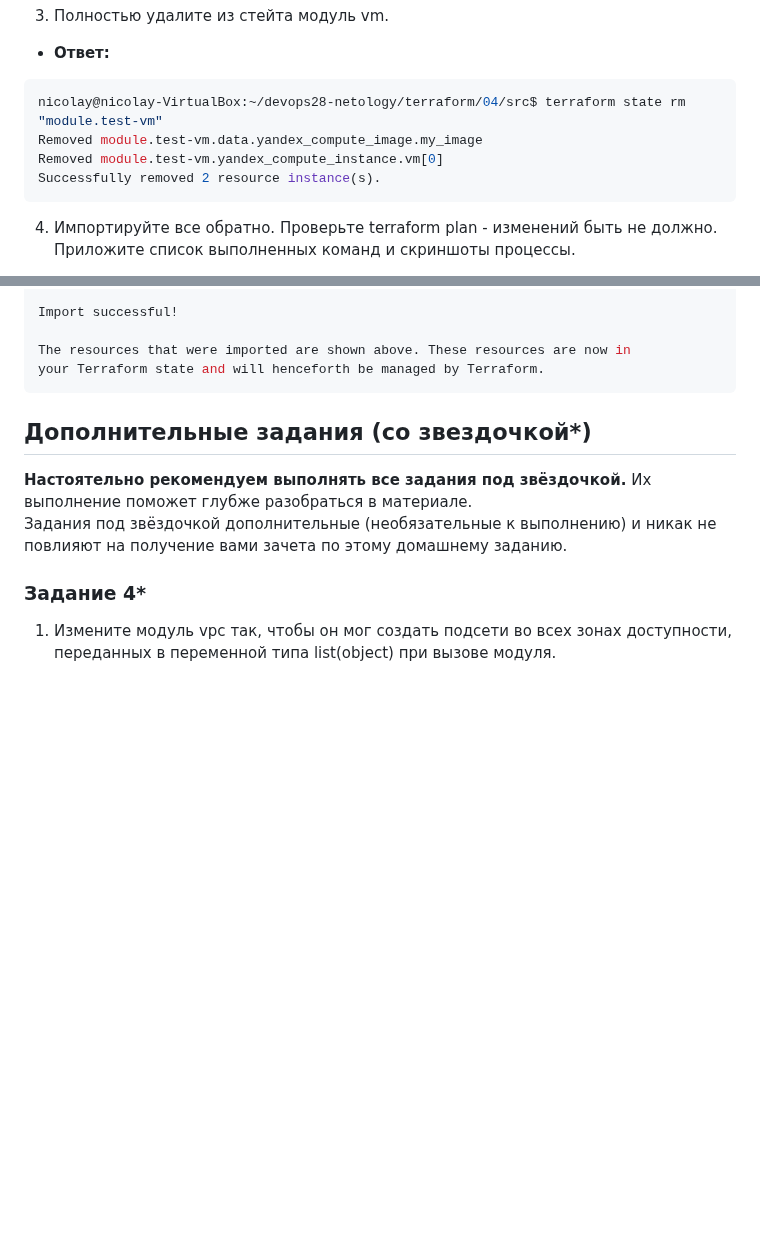
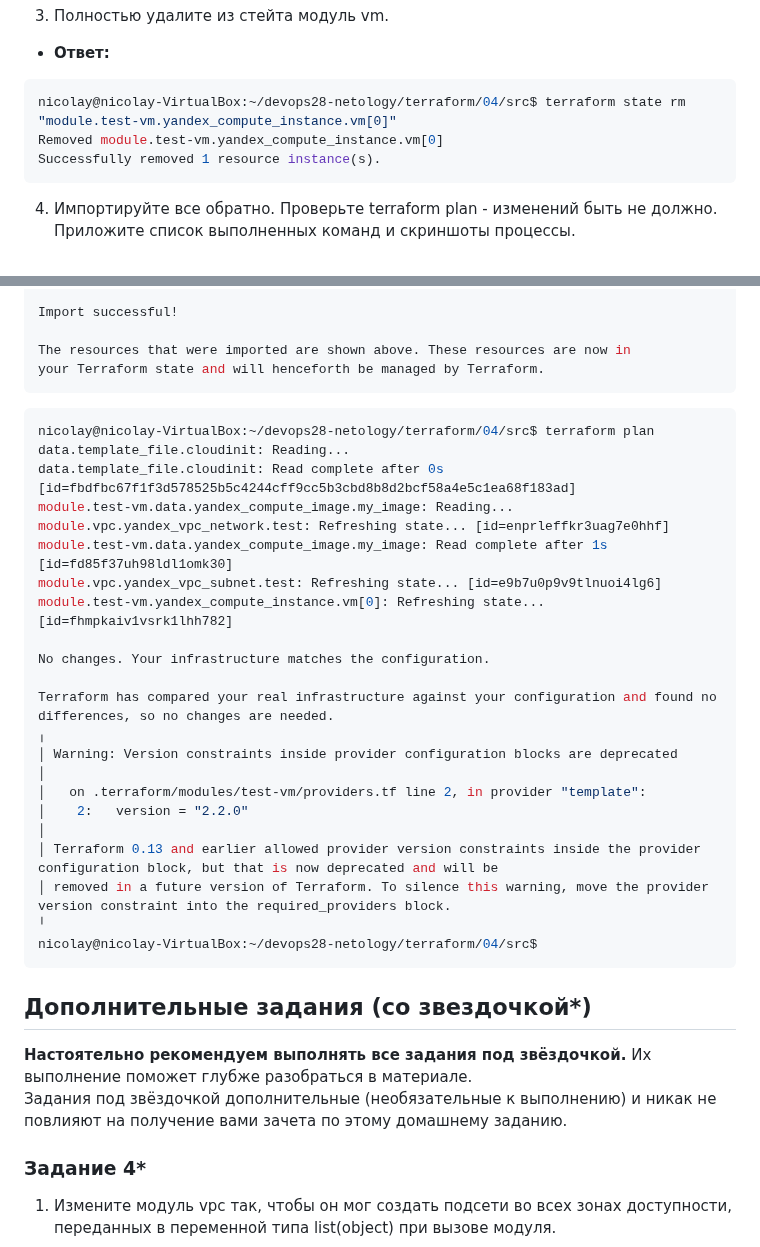
Before and after one commit to Kratomik/devops28-netology, a Markdown page: Домашнее задание к занятию "Продвинутые методы работы с Terraform".md, 2 parts joined by grey strips. GitHub-like rendering; blank space fills up the shorter version.

````diff
--- a/Домашнее задание к занятию "Продвинутые методы работы с Terraform".md
+++ b/Домашнее задание к занятию "Продвинутые методы работы с Terraform".md
@@ -259,10 +259,9 @@ Successfully removed 2 resource instance(s).
 3. Полностью удалите из стейта модуль vm.
 - **Ответ:**
 ```Bash
-nicolay@nicolay-VirtualBox:~/devops28-netology/terraform/04/src$ terraform state rm "module.test-vm"
-Removed module.test-vm.data.yandex_compute_image.my_image
+nicolay@nicolay-VirtualBox:~/devops28-netology/terraform/04/src$ terraform state rm "module.test-vm.yandex_compute_instance.vm[0]"
 Removed module.test-vm.yandex_compute_instance.vm[0]
-Successfully removed 2 resource instance(s).
+Successfully removed 1 resource instance(s).
 ```
 4. Импортируйте все обратно. Проверьте terraform plan - изменений быть не должно.
 Приложите список выполненных команд и скриншоты процессы.
@@ -345,6 +344,31 @@ Import successful!
 The resources that were imported are shown above. These resources are now in
 your Terraform state and will henceforth be managed by Terraform.
 ```
+```Bash
+nicolay@nicolay-VirtualBox:~/devops28-netology/terraform/04/src$ terraform plan
+data.template_file.cloudinit: Reading...
+data.template_file.cloudinit: Read complete after 0s [id=fbdfbc67f1f3d578525b5c4244cff9cc5b3cbd8b8d2bcf58a4e5c1ea68f183ad]
+module.test-vm.data.yandex_compute_image.my_image: Reading...
+module.vpc.yandex_vpc_network.test: Refreshing state... [id=enprleffkr3uag7e0hhf]
+module.test-vm.data.yandex_compute_image.my_image: Read complete after 1s [id=fd85f37uh98ldl1omk30]
+module.vpc.yandex_vpc_subnet.test: Refreshing state... [id=e9b7u0p9v9tlnuoi4lg6]
+module.test-vm.yandex_compute_instance.vm[0]: Refreshing state... [id=fhmpkaiv1vsrk1lhh782]
+
+No changes. Your infrastructure matches the configuration.
+
+Terraform has compared your real infrastructure against your configuration and found no differences, so no changes are needed.
+╷
+│ Warning: Version constraints inside provider configuration blocks are deprecated
+│
+│   on .terraform/modules/test-vm/providers.tf line 2, in provider "template":
+│    2:   version = "2.2.0"
+│
+│ Terraform 0.13 and earlier allowed provider version constraints inside the provider configuration block, but that is now deprecated and will be
+│ removed in a future version of Terraform. To silence this warning, move the provider version constraint into the required_providers block.
+╵
+nicolay@nicolay-VirtualBox:~/devops28-netology/terraform/04/src$
+```
+
 ## Дополнительные задания (со звездочкой*)
 
 **Настоятельно рекомендуем выполнять все задания под звёздочкой.**   Их выполнение поможет глубже разобраться в материале.
````
